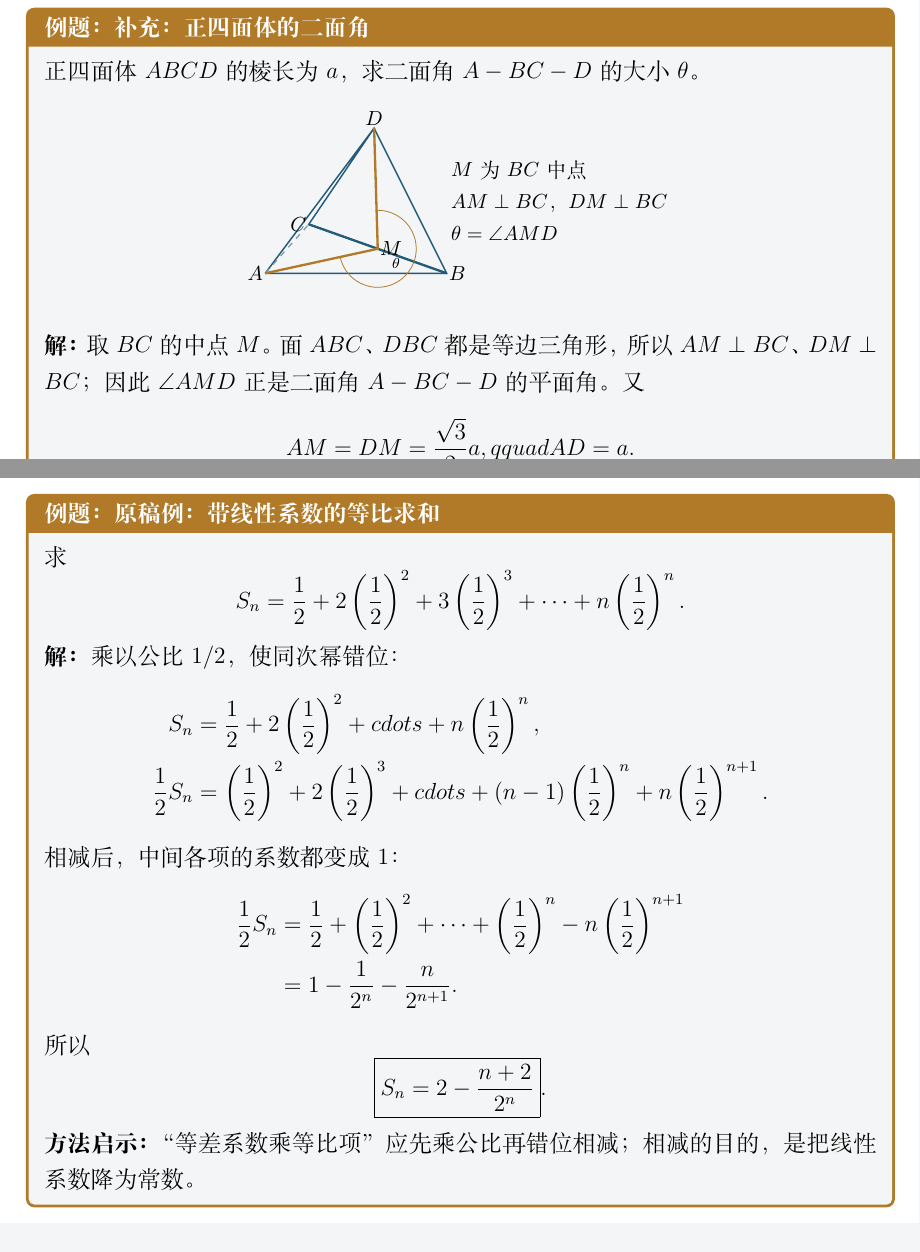
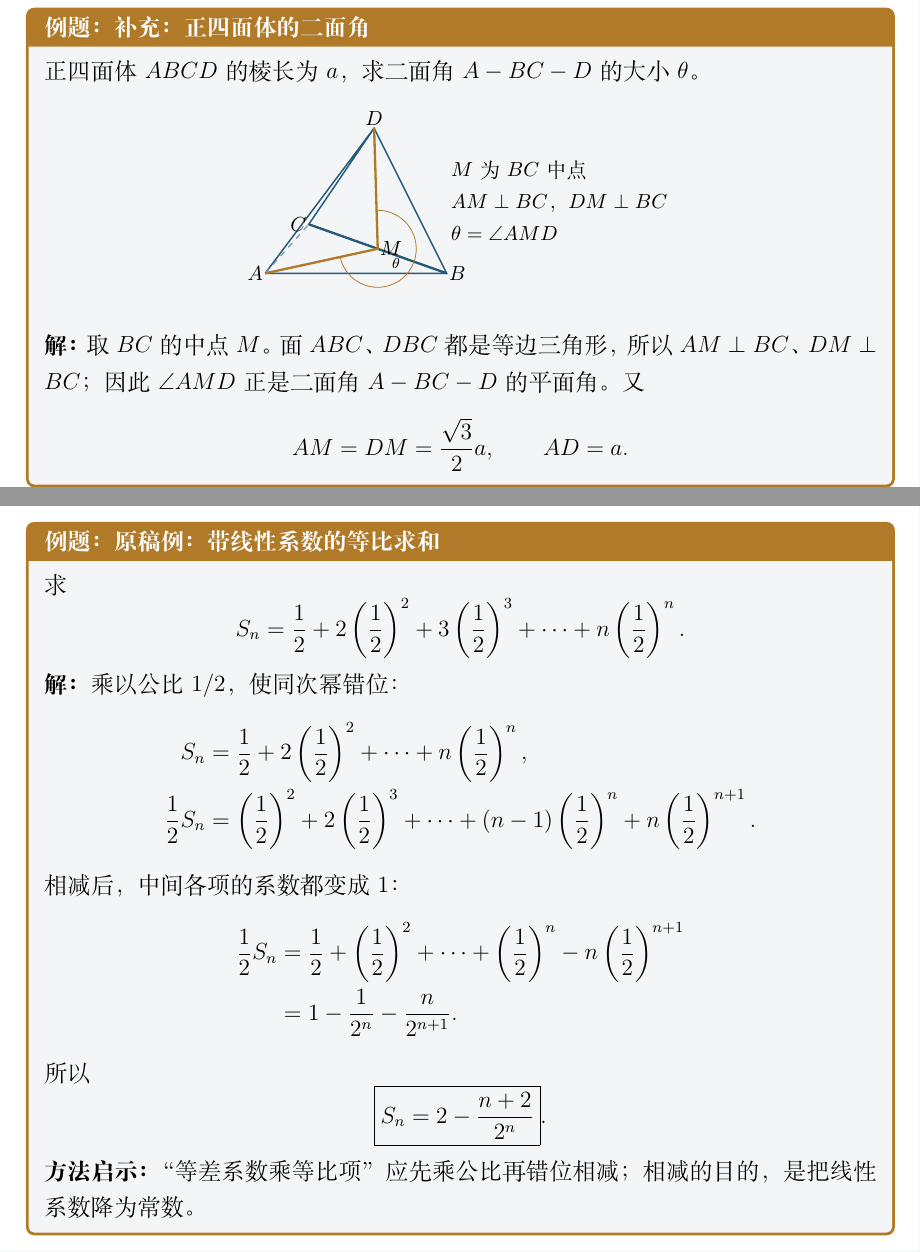
Before and after one commit to MaodongGao/high-school-mathematics-cn, a LaTeX book (main.tex, which reads subjects/mathematics/chapters/01-space-geometry.tex, subjects/mathematics/chapters/02-sequences.tex): two parts of pages 13 and 33 of 47, joined at a grey line, cut so that both start at the same text. Compiled offline with XeLaTeX.

Commit message:
Fix leaked LaTeX command names

```diff
--- a/subjects/mathematics/chapters/01-space-geometry.tex
+++ b/subjects/mathematics/chapters/01-space-geometry.tex
@@ -471,7 +471,7 @@ $PA$ 与 $PO$ 作为两条相交直线。
   $AM\perp BC$、$DM\perp BC$；因此 $\angle AMD$ 正是二面角 $A-BC-D$ 的平面角。
   又
   \[
-    AM=DM=\frac{\sqrt3}{2}a,qquad AD=a.
+    AM=DM=\frac{\sqrt3}{2}a,\qquad AD=a.
   \]
   在 $\triangle AMD$ 中用余弦定理：
   \[
--- a/subjects/mathematics/chapters/02-sequences.tex
+++ b/subjects/mathematics/chapters/02-sequences.tex
@@ -501,8 +501,8 @@
 
   \textbf{解：}乘以公比 $1/2$，使同次幂错位：
   \begin{align*}
-    S_n&=\frac12+2\left(\frac12\right)^2+cdots+n\left(\frac12\right)^n,\\
-    \frac12S_n&=\left(\frac12\right)^2+2\left(\frac12\right)^3+cdots
+    S_n&=\frac12+2\left(\frac12\right)^2+\cdots+n\left(\frac12\right)^n,\\
+    \frac12S_n&=\left(\frac12\right)^2+2\left(\frac12\right)^3+\cdots
       +(n-1)\left(\frac12\right)^n+n\left(\frac12\right)^{n+1}.
   \end{align*}
   相减后，中间各项的系数都变成 $1$：
```
Also changed, not shown: 1 other file.
